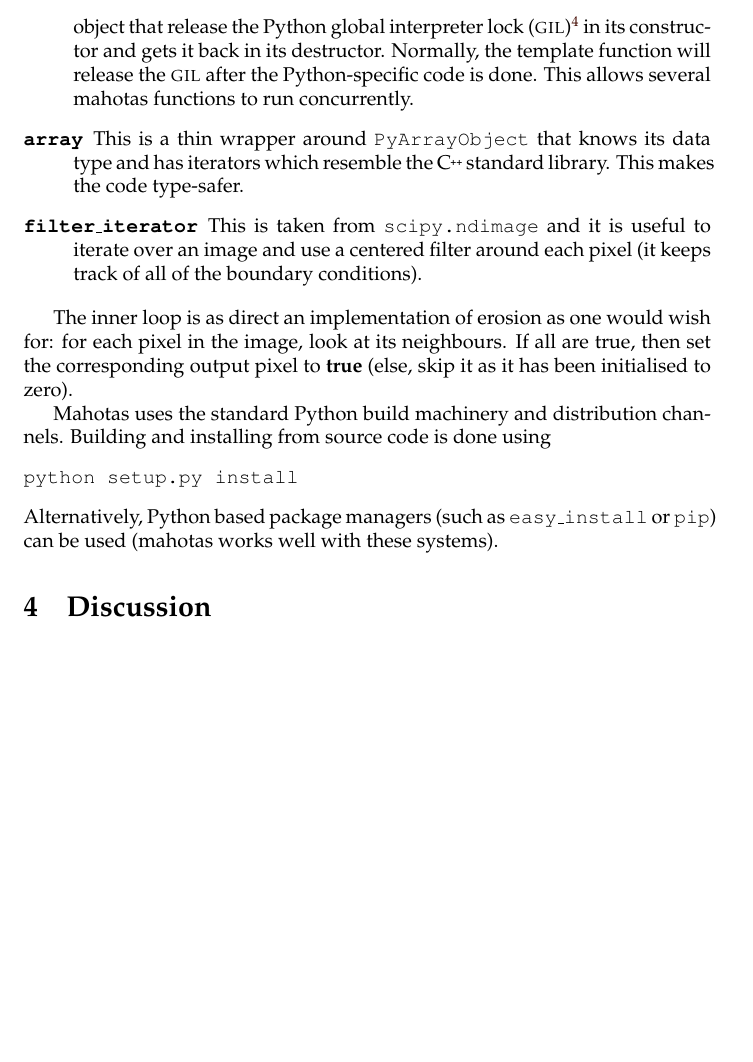
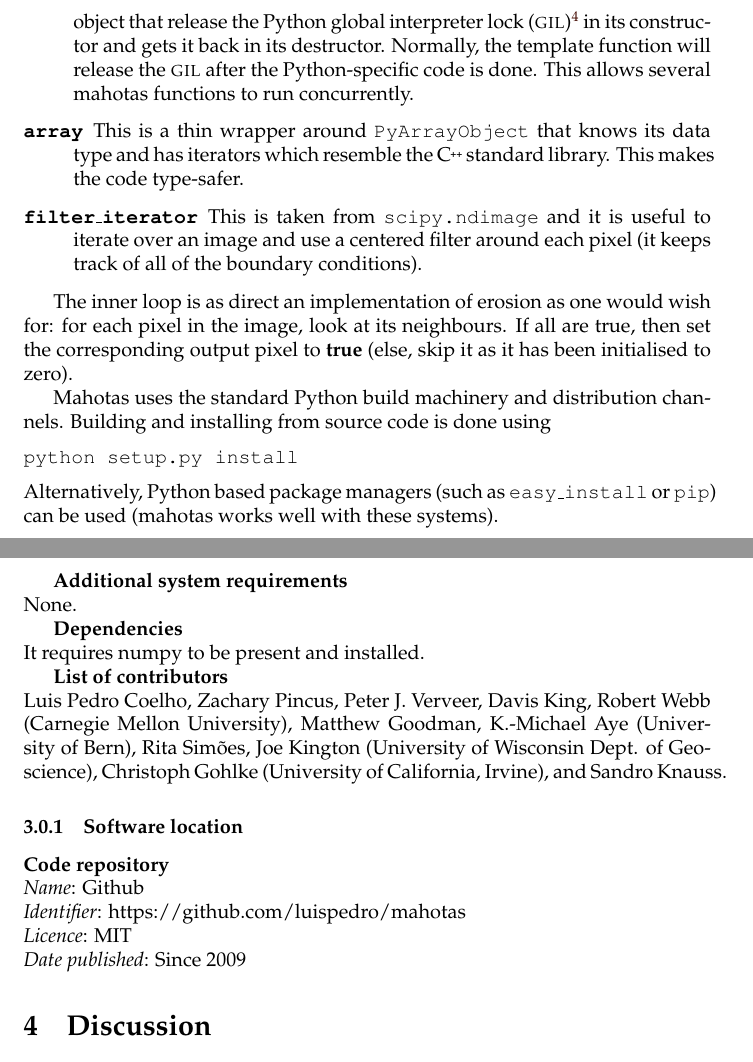
Before and after one commit to luispedro/mahotas-paper, a LaTeX document (paper.tex): part of page 6 of 8 before the commit and two parts of pages 6 and 7 of 9 after it, the two joined at a grey line, cut so that both start at the same text, the shorter picture padded with empty space. Compiled offline with pdfLaTeX.

Commit message:
ENH Add information fields

```diff
--- a/paper.tex
+++ b/paper.tex
@@ -322,3 +348,25 @@ Alternatively, Python based package managers (such as \texttt{easy\_install} or
+\textbf{Additional system requirements}\\
+None.
+
+\textbf{Dependencies}\\
+It requires numpy to be present and installed.
+
+
+\textbf{List of contributors}\\
+Luis Pedro Coelho, Zachary Pincus, Peter J. Verveer, Davis King, Robert Webb
+(Carnegie Mellon University), Matthew Goodman, K.-Michael Aye (University of
+Bern), Rita Simões, Joe Kington (University of Wisconsin Dept. of Geoscience),
+Christoph Gohlke (University of California, Irvine), and Sandro Knauss.
+
+
+\subsubsection{Software location}
+
+\textbf{Code repository}\\
+\textit{Name}: Github\\
+\textit{Identifier}: https://github.com/luispedro/mahotas\\
+\textit{Licence}: MIT\\
+\textit{Date published}: Since 2009
+
 \section{Discussion}
 
 Mahotas does not include machine learning related functionality, such as
```
Also changed, not shown: paper.tex (45 more changed lines).
